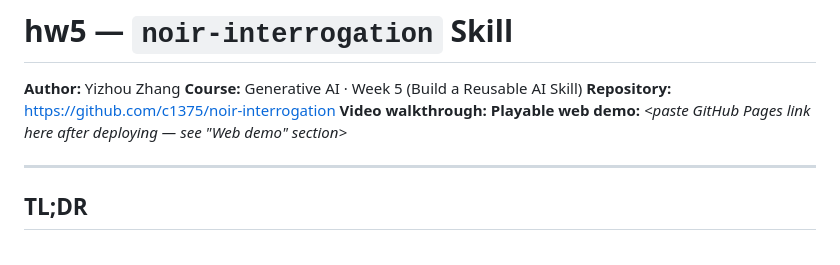
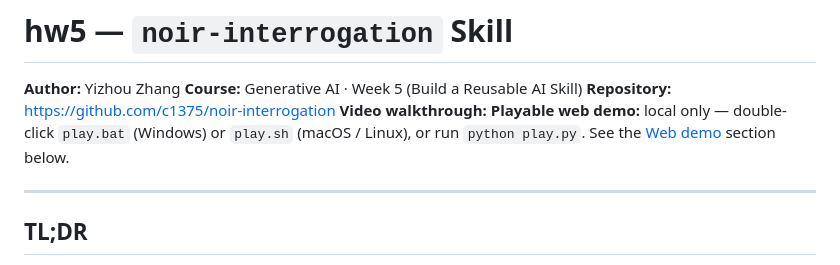
Before and after one commit to c1375/noir-interrogation, a Markdown page: README.md, the part around the change. Drawn GitHub-style.

Commit message:
README: web demo is local-only, remove deploy-link placeholder
Replaces the "<paste GitHub Pages link>" placeholder with a one-liner
saying the web demo runs locally via the launchers. The Deploy to
GitHub Pages section in the body stays — it's useful generic info for
anyone forking — but the header no longer promises a hosted URL that
doesn't exist.

Co-Authored-By: Claude Opus 4.7 (1M context) <noreply@anthropic.com>

```diff
--- a/README.md
+++ b/README.md
@@ -4,7 +4,7 @@
 **Course:** Generative AI · Week 5 (Build a Reusable AI Skill)
 **Repository:** https://github.com/c1375/noir-interrogation
 **Video walkthrough:** *<paste video link here before submitting>*
-**Playable web demo:** *<paste GitHub Pages link here after deploying — see "Web demo" section>*
+**Playable web demo:** local only — double-click `play.bat` (Windows) or `play.sh` (macOS / Linux), or run `python play.py`. See the [Web demo](#web-demo) section below.
 
 ---
 
```
